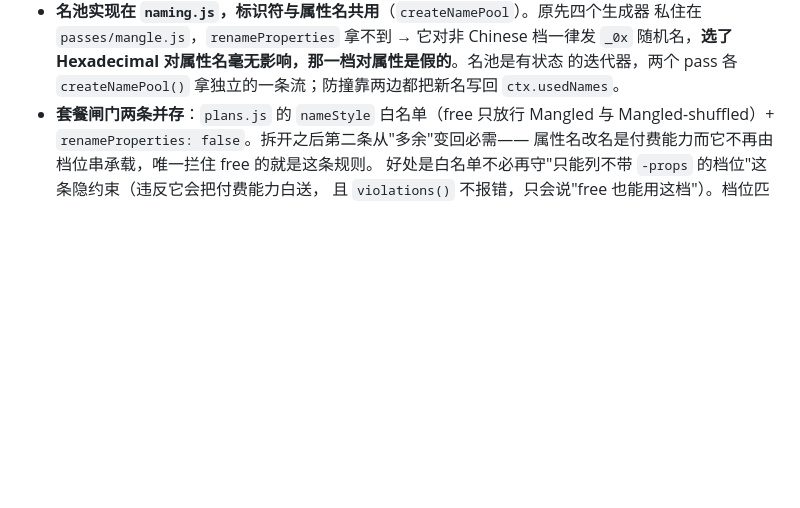
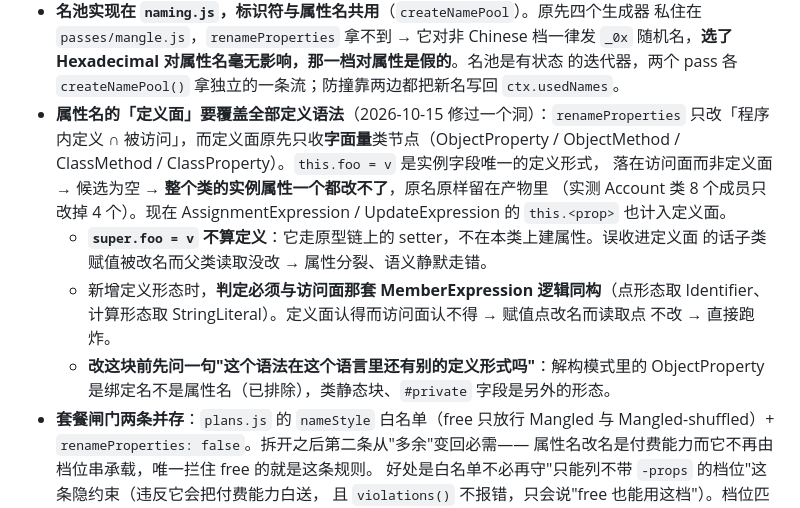
Before and after one commit to BaiLian3415/js-labyrinth, a Markdown page: AGENTS.md, the part around the change. GitHub-like rendering; blank space fills up the shorter version.

Commit message:
docs(agents): 记下属性名定义面的洞与两条护栏
类实例字段 this.x= 曾经一个都改不了（定义面只收字面量类节点）。记三条护栏：
super.x= 不算定义（走原型链 setter）、新定义形态的判定必须与访问面同构、改这块前先问
" 这个语法还有别的定义形式吗\。

```diff
--- a/AGENTS.md
+++ b/AGENTS.md
@@ -357,6 +357,19 @@ npm run build:web:cloud  # 云端执行形态（核心不进产物，Vercel 部
   `_0x` 随机名，**选了 Hexadecimal 对属性名毫无影响，那一档对属性是假的**。名池是有状态
   的迭代器，两个 pass 各 `createNamePool()` 拿独立的一条流；防撞靠两边都把新名写回
   `ctx.usedNames`。
+- **属性名的「定义面」要覆盖全部定义语法**（2026-10-15 修过一个洞）：`renameProperties`
+  只改「程序内定义 ∩ 被访问」，而定义面原先只收**字面量**类节点（ObjectProperty /
+  ObjectMethod / ClassMethod / ClassProperty）。`this.foo = v` 是实例字段唯一的定义形式，
+  落在访问面而非定义面 → 候选为空 → **整个类的实例属性一个都改不了**，原名原样留在产物里
+  （实测 Account 类 8 个成员只改掉 4 个）。现在 AssignmentExpression / UpdateExpression 的
+  `this.<prop>` 也计入定义面。
+  - **`super.foo = v` 不算定义**：它走原型链上的 setter，不在本类上建属性。误收进定义面
+    的话子类赋值被改名而父类读取没改 → 属性分裂、语义静默走错。
+  - 新增定义形态时，**判定必须与访问面那套 MemberExpression 逻辑同构**（点形态取
+    Identifier、计算形态取 StringLiteral）。定义面认得而访问面认不得 → 赋值点改名而读取点
+    不改 → 直接跑炸。
+  - **改这块前先问一句"这个语法在这个语言里还有别的定义形式吗"**：解构模式里的
+    ObjectProperty 是绑定名不是属性名（已排除），类静态块、`#private` 字段是另外的形态。
 - **套餐闸门两条并存**：`plans.js` 的 `nameStyle` 白名单（free 只放行 Mangled 与
   Mangled-shuffled）+ `renameProperties: false`。拆开之后第二条从"多余"变回必需——
   属性名改名是付费能力而它不再由档位串承载，唯一拦住 free 的就是这条规则。
```
